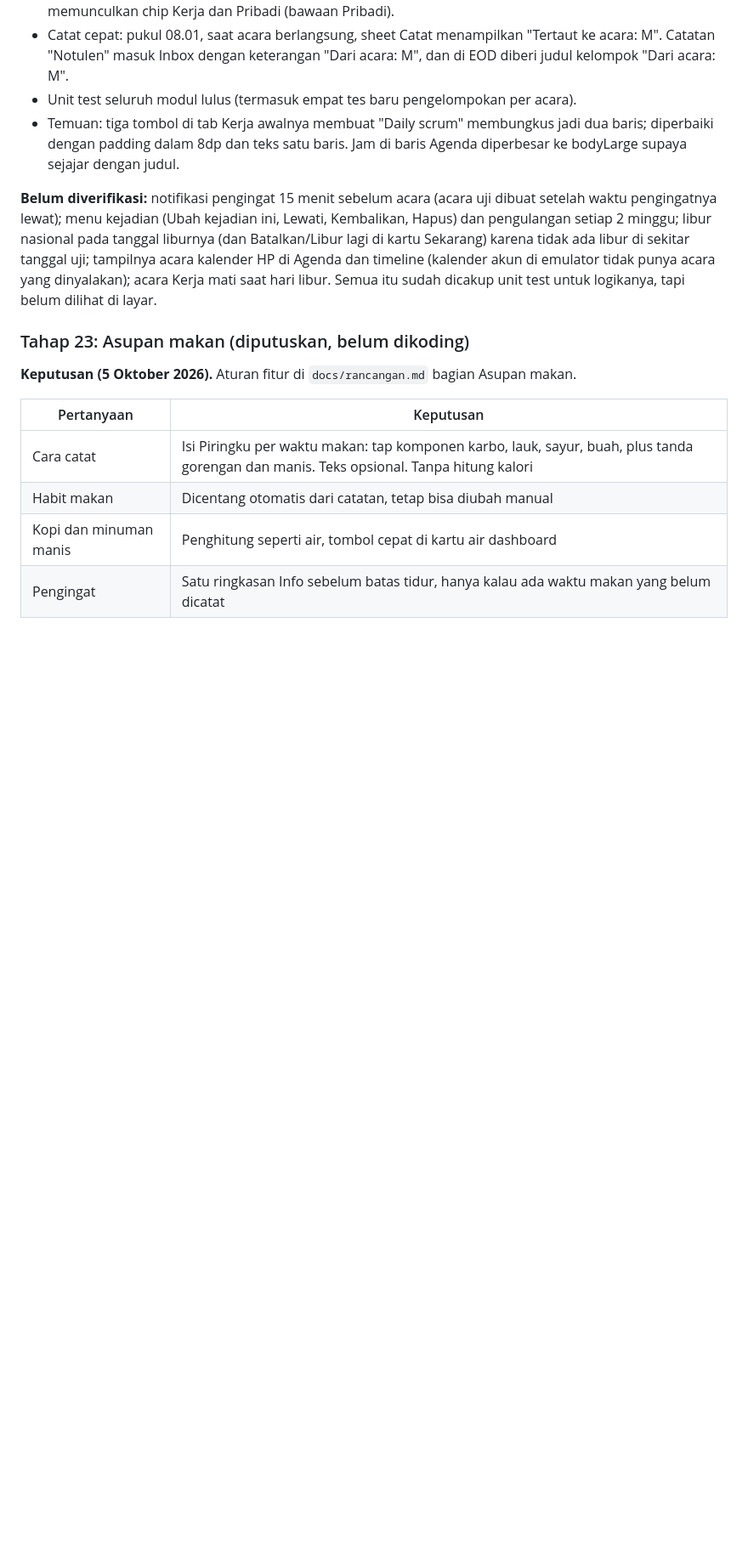
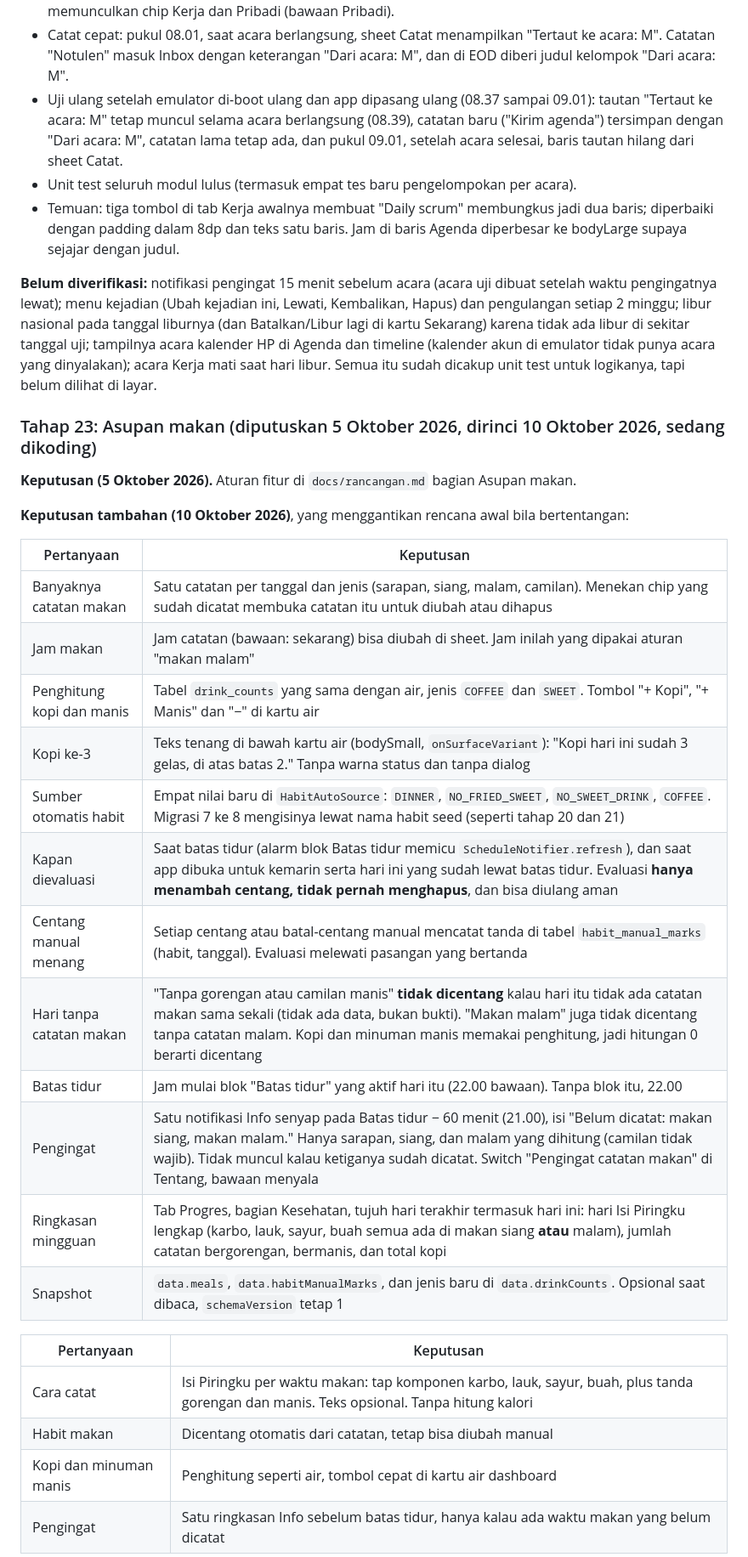
Before and after one commit to elahady/habitflow, a Markdown page: docs/concept.md, the part around the change. Shown at 85% size. Rendered like a GitHub page; blank space fills up the shorter version.

Commit message:
Rinci tahap 23: asupan makan, aturan centang otomatis, penanda centang manual, pengingat, dan ringkasan mingguan; catat uji ulang tahap 22
Co-Authored-By: Claude Sonnet 5.5 <noreply@anthropic.com>

```diff
--- a/docs/concept.md
+++ b/docs/concept.md
@@ -983,6 +983,9 @@ palsu), keduanya hanya ada di `app/src/debug`.
   dan Pribadi (bawaan Pribadi).
 - Catat cepat: pukul 08.01, saat acara berlangsung, sheet Catat menampilkan "Tertaut ke acara: M". Catatan "Notulen" masuk
   Inbox dengan keterangan "Dari acara: M", dan di EOD diberi judul kelompok "Dari acara: M".
+- Uji ulang setelah emulator di-boot ulang dan app dipasang ulang (08.37 sampai 09.01): tautan "Tertaut ke acara: M" tetap
+  muncul selama acara berlangsung (08.39), catatan baru ("Kirim agenda") tersimpan dengan "Dari acara: M", catatan lama tetap
+  ada, dan pukul 09.01, setelah acara selesai, baris tautan hilang dari sheet Catat.
 - Unit test seluruh modul lulus (termasuk empat tes baru pengelompokan per acara).
 - Temuan: tiga tombol di tab Kerja awalnya membuat "Daily scrum" membungkus jadi dua baris; diperbaiki dengan padding
   dalam 8dp dan teks satu baris. Jam di baris Agenda diperbesar ke bodyLarge supaya sejajar dengan judul.
@@ -993,9 +996,26 @@ liburnya (dan Batalkan/Libur lagi di kartu Sekarang) karena tidak ada libur di s
 HP di Agenda dan timeline (kalender akun di emulator tidak punya acara yang dinyalakan); acara Kerja mati saat hari libur.
 Semua itu sudah dicakup unit test untuk logikanya, tapi belum dilihat di layar.
 
-### Tahap 23: Asupan makan (diputuskan, belum dikoding)
+### Tahap 23: Asupan makan (diputuskan 5 Oktober 2026, dirinci 10 Oktober 2026, sedang dikoding)
 
 **Keputusan (5 Oktober 2026).** Aturan fitur di `docs/rancangan.md` bagian Asupan makan.
+
+**Keputusan tambahan (10 Oktober 2026)**, yang menggantikan rencana awal bila bertentangan:
+
+| Pertanyaan | Keputusan |
+|---|---|
+| Banyaknya catatan makan | Satu catatan per tanggal dan jenis (sarapan, siang, malam, camilan). Menekan chip yang sudah dicatat membuka catatan itu untuk diubah atau dihapus |
+| Jam makan | Jam catatan (bawaan: sekarang) bisa diubah di sheet. Jam inilah yang dipakai aturan "makan malam" |
+| Penghitung kopi dan manis | Tabel `drink_counts` yang sama dengan air, jenis `COFFEE` dan `SWEET`. Tombol "+ Kopi", "+ Manis" dan "−" di kartu air |
+| Kopi ke-3 | Teks tenang di bawah kartu air (bodySmall, `onSurfaceVariant`): "Kopi hari ini sudah 3 gelas, di atas batas 2." Tanpa warna status dan tanpa dialog |
+| Sumber otomatis habit | Empat nilai baru di `HabitAutoSource`: `DINNER`, `NO_FRIED_SWEET`, `NO_SWEET_DRINK`, `COFFEE`. Migrasi 7 ke 8 mengisinya lewat nama habit seed (seperti tahap 20 dan 21) |
+| Kapan dievaluasi | Saat batas tidur (alarm blok Batas tidur memicu `ScheduleNotifier.refresh`), dan saat app dibuka untuk kemarin serta hari ini yang sudah lewat batas tidur. Evaluasi **hanya menambah centang, tidak pernah menghapus**, dan bisa diulang aman |
+| Centang manual menang | Setiap centang atau batal-centang manual mencatat tanda di tabel `habit_manual_marks` (habit, tanggal). Evaluasi melewati pasangan yang bertanda |
+| Hari tanpa catatan makan | "Tanpa gorengan atau camilan manis" **tidak dicentang** kalau hari itu tidak ada catatan makan sama sekali (tidak ada data, bukan bukti). "Makan malam" juga tidak dicentang tanpa catatan malam. Kopi dan minuman manis memakai penghitung, jadi hitungan 0 berarti dicentang |
+| Batas tidur | Jam mulai blok "Batas tidur" yang aktif hari itu (22.00 bawaan). Tanpa blok itu, 22.00 |
+| Pengingat | Satu notifikasi Info senyap pada Batas tidur − 60 menit (21.00), isi "Belum dicatat: makan siang, makan malam." Hanya sarapan, siang, dan malam yang dihitung (camilan tidak wajib). Tidak muncul kalau ketiganya sudah dicatat. Switch "Pengingat catatan makan" di Tentang, bawaan menyala |
+| Ringkasan mingguan | Tab Progres, bagian Kesehatan, tujuh hari terakhir termasuk hari ini: hari Isi Piringku lengkap (karbo, lauk, sayur, buah semua ada di makan siang **atau** malam), jumlah catatan bergorengan, bermanis, dan total kopi |
+| Snapshot | `data.meals`, `data.habitManualMarks`, dan jenis baru di `data.drinkCounts`. Opsional saat dibaca, `schemaVersion` tetap 1 |
 
 | Pertanyaan | Keputusan |
 |---|---|
```
